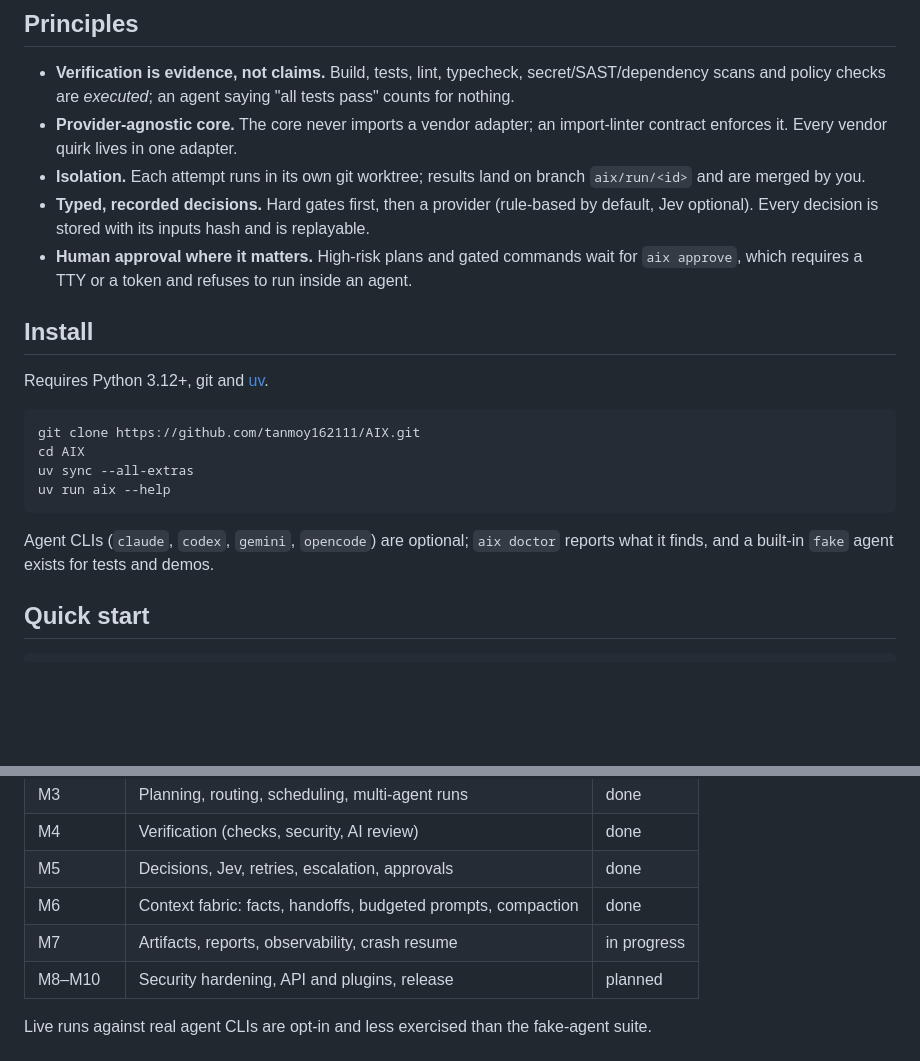
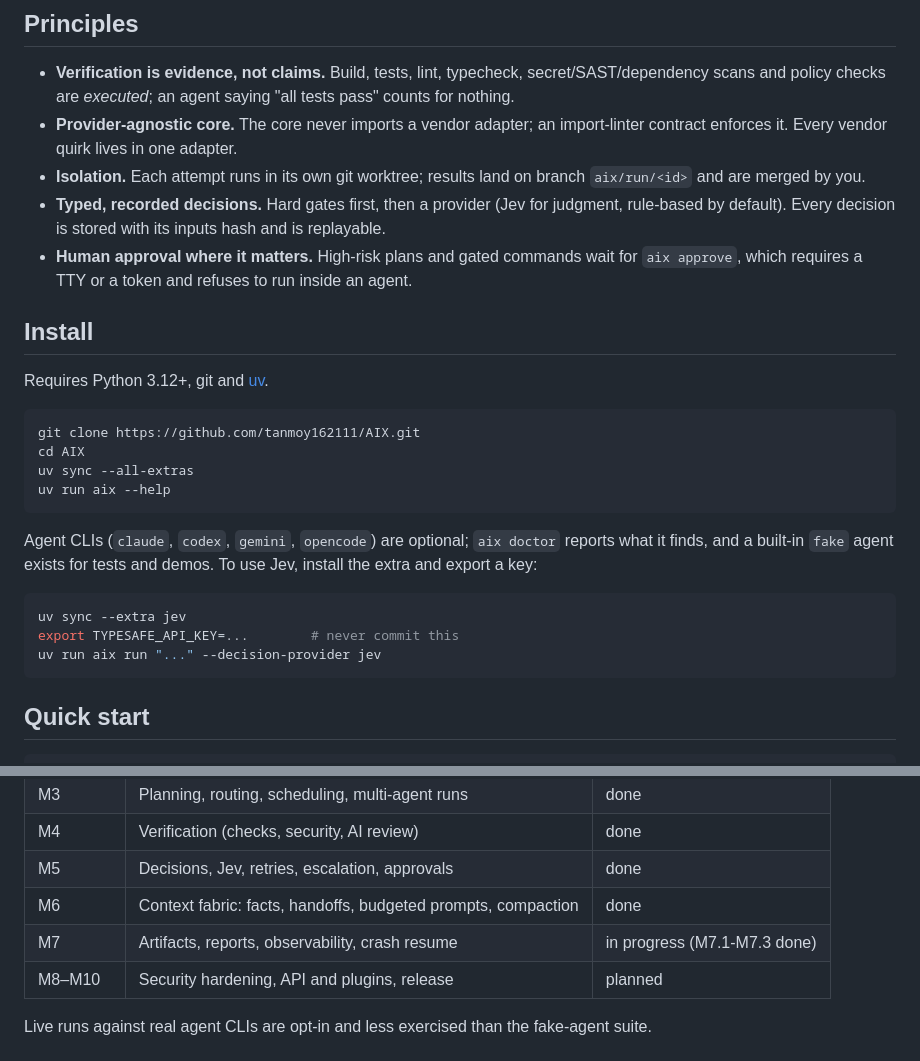
Before and after one commit to tanmoy162111/AIX, a Markdown page: README.md, 2 parts joined by grey strips. GitHub-like rendering; blank space fills up the shorter version.

````diff
--- a/README.md
+++ b/README.md
@@ -24,8 +61,8 @@ Intent → Plan → Route → Execute → Verify → Decide → Artifact
   enforces it. Every vendor quirk lives in one adapter.
 - **Isolation.** Each attempt runs in its own git worktree; results land on branch `aix/run/<id>`
   and are merged by you.
-- **Typed, recorded decisions.** Hard gates first, then a provider (rule-based by default, Jev
-  optional). Every decision is stored with its inputs hash and is replayable.
+- **Typed, recorded decisions.** Hard gates first, then a provider (Jev for judgment, rule-based by
+  default). Every decision is stored with its inputs hash and is replayable.
 - **Human approval where it matters.** High-risk plans and gated commands wait for `aix approve`,
   which requires a TTY or a token and refuses to run inside an agent.
 
@@ -41,7 +78,14 @@ uv run aix --help
 ```
 
 Agent CLIs (`claude`, `codex`, `gemini`, `opencode`) are optional; `aix doctor` reports what it
-finds, and a built-in `fake` agent exists for tests and demos.
+finds, and a built-in `fake` agent exists for tests and demos. To use Jev, install the extra and
+export a key:
+
+```bash
+uv sync --extra jev
+export TYPESAFE_API_KEY=...        # never commit this
+uv run aix run "..." --decision-provider jev
+```
 
 ## Quick start
 
@@ -108,7 +152,7 @@ progress is tracked in [`docs/playbook/PROGRESS.md`](docs/playbook/PROGRESS.md)
 | M4 | Verification (checks, security, AI review) | done |
 | M5 | Decisions, Jev, retries, escalation, approvals | done |
 | M6 | Context fabric: facts, handoffs, budgeted prompts, compaction | done |
-| M7 | Artifacts, reports, observability, crash resume | in progress |
+| M7 | Artifacts, reports, observability, crash resume | in progress (M7.1-M7.3 done) |
 | M8–M10 | Security hardening, API and plugins, release | planned |
 
 Live runs against real agent CLIs are opt-in and less exercised than the fake-agent suite.
````
Also changed, not shown: other parts of README.md (+42 -5 lines), docs/diagrams/aix-architecture.png, 2 other files.
